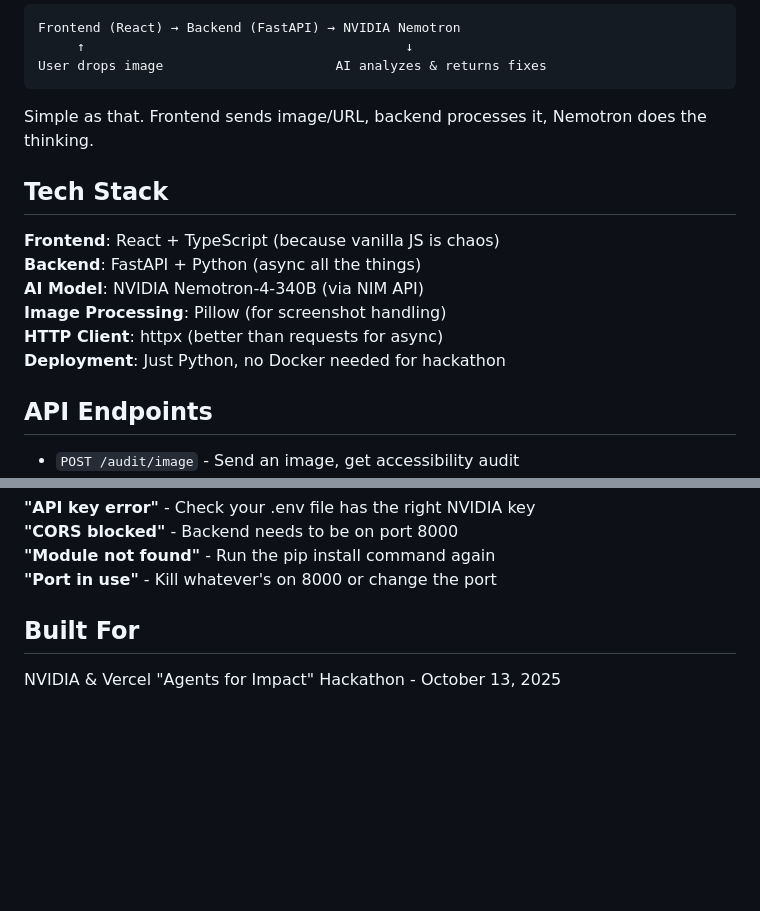
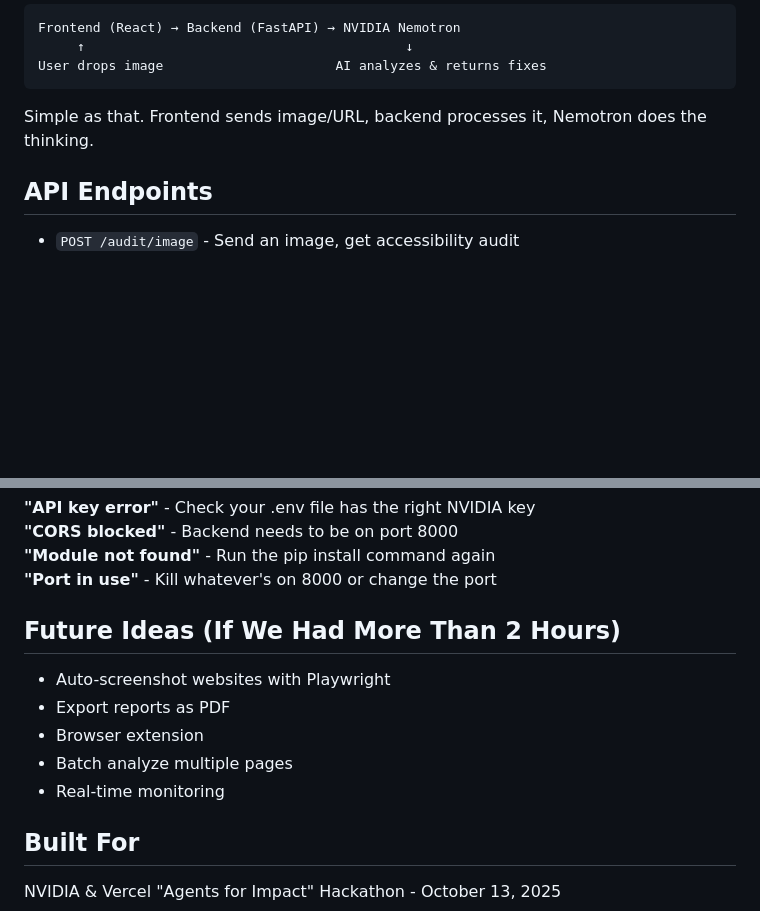
Before and after one commit to jamesML571/NVIDIA-Hackathon, a Markdown page: README.md, 2 parts joined by grey strips. Drawn GitHub-style; blank space fills up the shorter version.

Commit message:
Revert README to version without tech stack

```diff
--- a/README.md
+++ b/README.md
@@ -58,16 +58,6 @@ User drops image                      AI analyzes & returns fixes
 
 Simple as that. Frontend sends image/URL, backend processes it, Nemotron does the thinking.
 
-Tech Stack
----------
-
-**Frontend**: React + TypeScript (because vanilla JS is chaos)
-**Backend**: FastAPI + Python (async all the things)
-**AI Model**: NVIDIA Nemotron-4-340B (via NIM API)
-**Image Processing**: Pillow (for screenshot handling)
-**HTTP Client**: httpx (better than requests for async)
-**Deployment**: Just Python, no Docker needed for hackathon
-
 API Endpoints
 ------------
 
@@ -100,6 +90,14 @@ Troubleshooting
 **"Module not found"** - Run the pip install command again
 **"Port in use"** - Kill whatever's on 8000 or change the port
 
+Future Ideas (If We Had More Than 2 Hours)
+------------------------------------------
+
+- Auto-screenshot websites with Playwright
+- Export reports as PDF
+- Browser extension
+- Batch analyze multiple pages
+- Real-time monitoring
 
 Built For
 --------
```
Also changed, not shown: other parts of README.md (+0 -4 lines).
